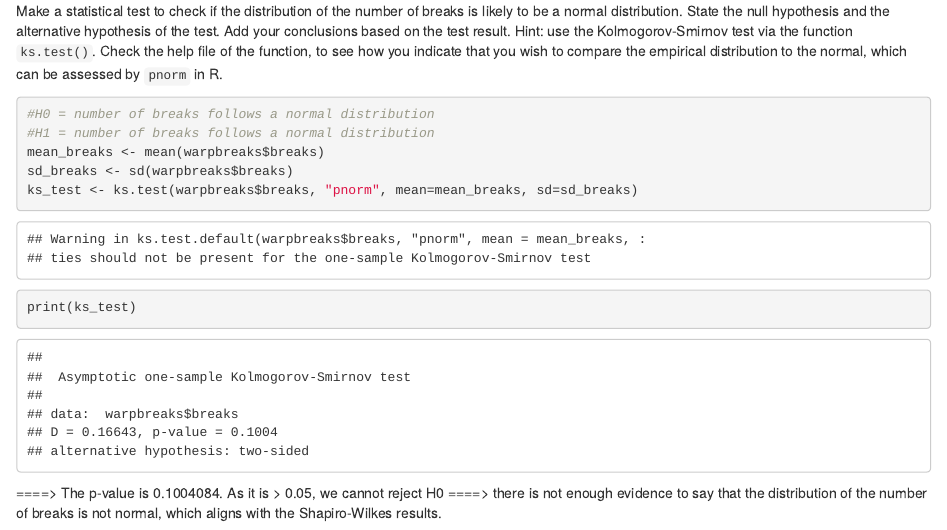
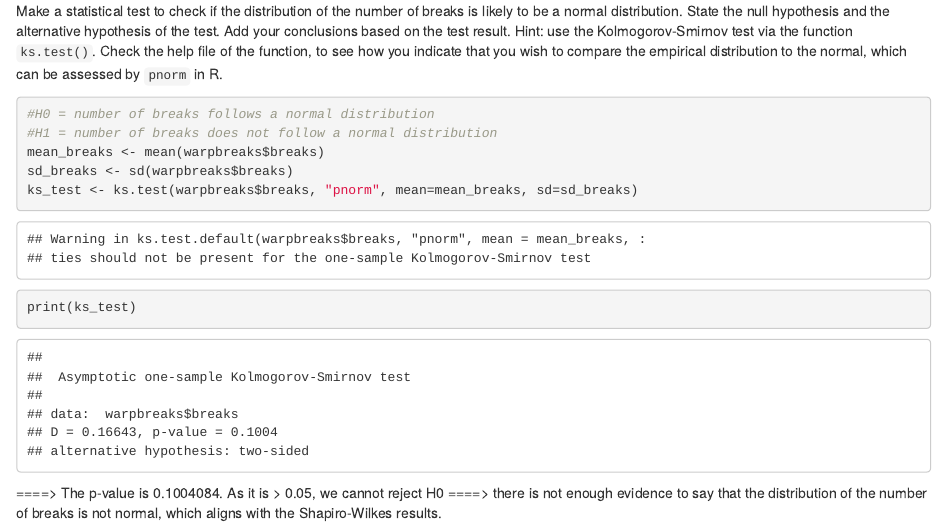
Before and after one commit to LittleHellcat13/R-Code-Samples, an R Markdown document (Sophie Karoutchi_MedicalStatisticsWithR_Assignment_Final.Rmd): the page in a window 1100 px wide, from 2630 px down. Rendered offline with R 4.5, knitr and Pandoc, with nearby package versions.

Commit message:
Update Sophie Karoutchi_MedicalStatisticsWithR_Assignment_Final.Rmd

````diff
--- a/Sophie Karoutchi_MedicalStatisticsWithR_Assignment_Final.Rmd
+++ b/Sophie Karoutchi_MedicalStatisticsWithR_Assignment_Final.Rmd
@@ -67,7 +67,7 @@ Make a statistical test to check if the distribution of the number of breaks is
 
 ```{r}
 #H0 = number of breaks follows a normal distribution
-#H1 = number of breaks follows a normal distribution
+#H1 = number of breaks does not follow a normal distribution
 mean_breaks <- mean(warpbreaks$breaks)
 sd_breaks <- sd(warpbreaks$breaks)
 ks_test <- ks.test(warpbreaks$breaks, "pnorm", mean=mean_breaks, sd=sd_breaks)
````
